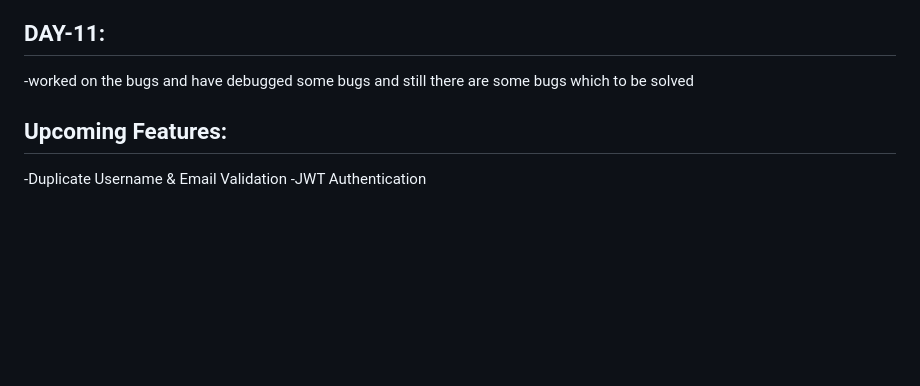
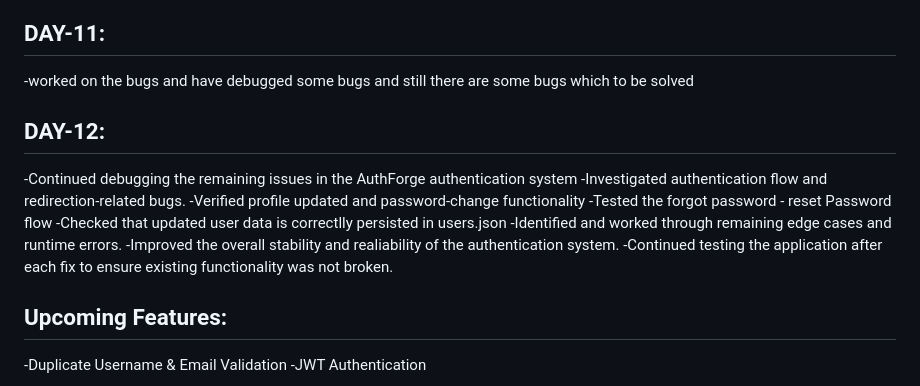
Before and after one commit to kganesh-tech/AuthForge, a Markdown page: README.md, the part around the change. GitHub-like rendering; blank space fills up the shorter version.

```diff
--- a/README.md
+++ b/README.md
@@ -129,7 +129,15 @@ AuthForge is a backend authentication project built using Node.js and Express.js
 -working hard on the bugs which can be done within plenty of days.
 ## DAY-11:
 -worked on the bugs and have debugged some bugs and still there are some bugs which to be solved
-
+## DAY-12:
+-Continued debugging the remaining issues in the AuthForge authentication system
+-Investigated authentication flow and redirection-related bugs.
+-Verified profile updated and password-change functionality
+-Tested the forgot password - reset Password flow
+-Checked that updated user data is correctlly persisted in users.json
+-Identified and worked through remaining edge cases and runtime errors.
+-Improved the overall stability and realiability of the authentication system.
+-Continued testing the application after each fix to ensure existing functionality was not broken.
 
  ## Upcoming Features:
  -Duplicate Username & Email Validation
```
